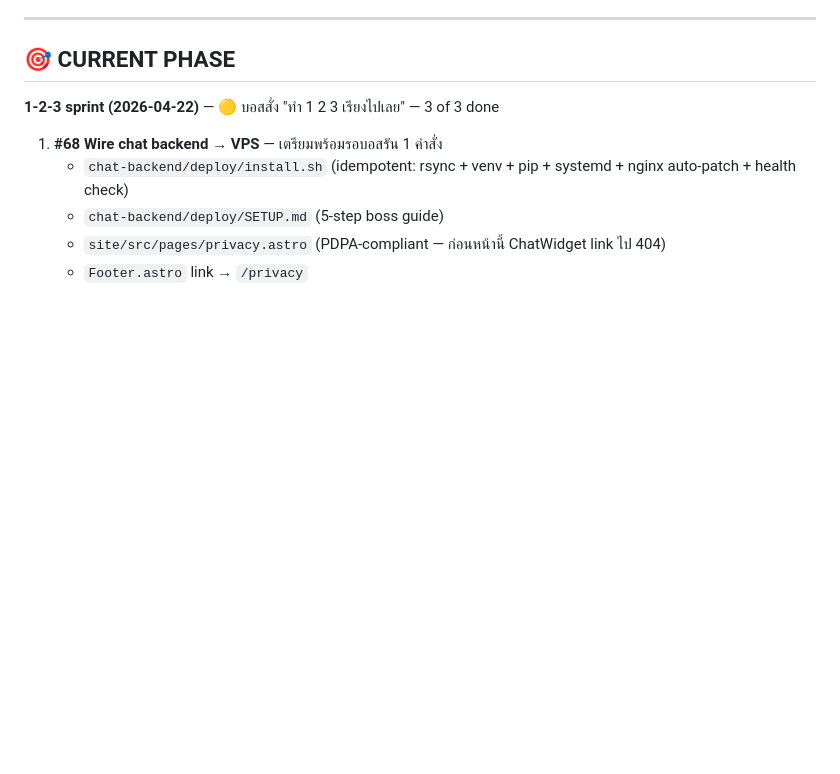
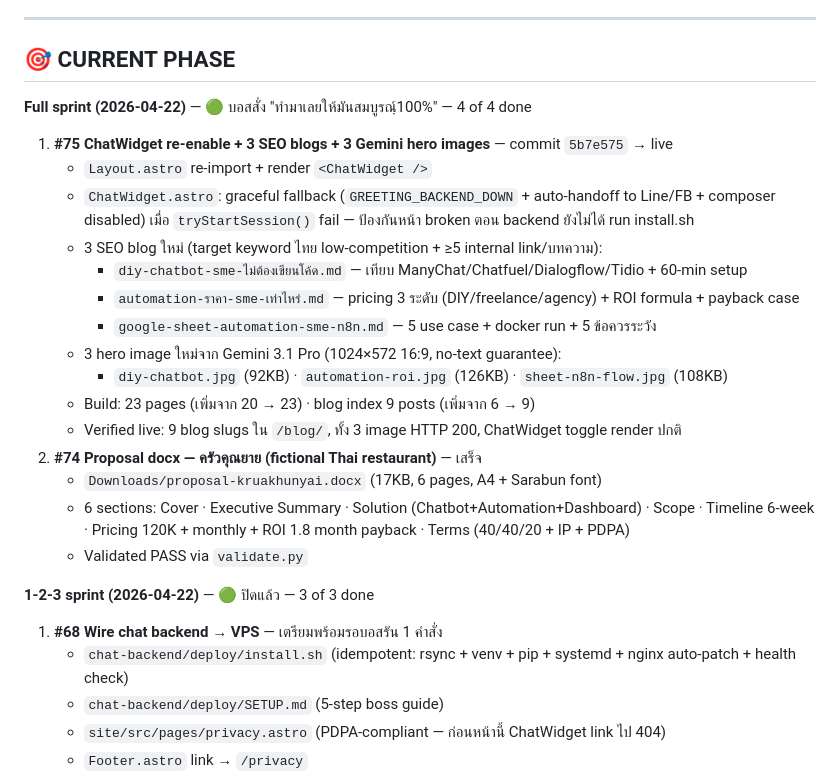
Before and after one commit to korpaiix-dev/korpai-landing, a Markdown page: PROGRESS.md, the part around the change. GitHub-like rendering; blank space fills up the shorter version.

Commit message:
docs(progress): close full sprint — ChatWidget + 3 blogs + 3 hero images live
Co-Authored-By: Claude Opus 4.7 <noreply@anthropic.com>

```diff
--- a/PROGRESS.md
+++ b/PROGRESS.md
@@ -9,7 +9,24 @@
 
 ## 🎯 CURRENT PHASE
 
-**1-2-3 sprint (2026-04-22)** — 🟡 บอสสั่ง "ทำ 1 2 3 เรียงไปเลย" — 3 of 3 done
+**Full sprint (2026-04-22)** — 🟢 บอสสั่ง "ทำมาเลยให้มันสมบูรณ์ฺ100%" — 4 of 4 done
+1. **#75 ChatWidget re-enable + 3 SEO blogs + 3 Gemini hero images** — commit `5b7e575` → live
+   - `Layout.astro` re-import + render `<ChatWidget />`
+   - `ChatWidget.astro`: graceful fallback (`GREETING_BACKEND_DOWN` + auto-handoff to Line/FB + composer disabled) เมื่อ `tryStartSession()` fail — ป้องกันหน้า broken ตอน backend ยังไม่ได้ run install.sh
+   - 3 SEO blog ใหม่ (target keyword ไทย low-competition + ≥5 internal link/บทความ):
+     - `diy-chatbot-sme-ไม่ต้องเขียนโค้ด.md` — เทียบ ManyChat/Chatfuel/Dialogflow/Tidio + 60-min setup
+     - `automation-ราคา-sme-เท่าไหร่.md` — pricing 3 ระดับ (DIY/freelance/agency) + ROI formula + payback case
+     - `google-sheet-automation-sme-n8n.md` — 5 use case + docker run + 5 ข้อควรระวัง
+   - 3 hero image ใหม่จาก Gemini 3.1 Pro (1024×572 16:9, no-text guarantee):
+     - `diy-chatbot.jpg` (92KB) · `automation-roi.jpg` (126KB) · `sheet-n8n-flow.jpg` (108KB)
+   - Build: 23 pages (เพิ่มจาก 20 → 23) · blog index 9 posts (เพิ่มจาก 6 → 9)
+   - Verified live: 9 blog slugs ใน `/blog/`, ทั้ง 3 image HTTP 200, ChatWidget toggle render ปกติ
+2. **#74 Proposal docx — ครัวคุณยาย (fictional Thai restaurant)** — เสร็จ
+   - `Downloads/proposal-kruakhunyai.docx` (17KB, 6 pages, A4 + Sarabun font)
+   - 6 sections: Cover · Executive Summary · Solution (Chatbot+Automation+Dashboard) · Scope · Timeline 6-week · Pricing 120K + monthly + ROI 1.8 month payback · Terms (40/40/20 + IP + PDPA)
+   - Validated PASS via `validate.py`
+
+**1-2-3 sprint (2026-04-22)** — 🟢 ปิดแล้ว — 3 of 3 done
 1. **#68 Wire chat backend → VPS** — เตรียมพร้อมรอบอสรัน 1 คำสั่ง
    - `chat-backend/deploy/install.sh` (idempotent: rsync + venv + pip + systemd + nginx auto-patch + health check)
    - `chat-backend/deploy/SETUP.md` (5-step boss guide)
```
